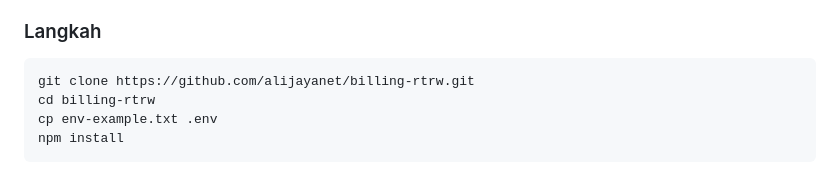
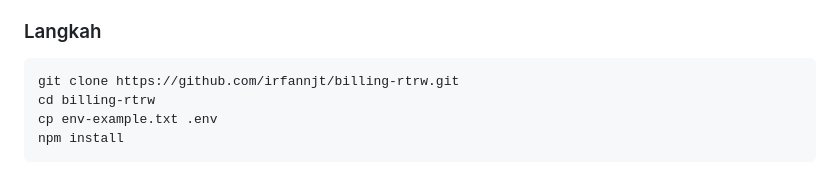
Before and after one commit to irfannjt/billing-rtrw, a Markdown page: README.md, the part around the change. Drawn GitHub-style.

````diff
--- a/README.md
+++ b/README.md
@@ -147,7 +147,7 @@ Sistem manajemen ISP yang mengintegrasikan **penagihan**, **GenieACS**, **OLT (S
 ### Langkah
 
 ```bash
-git clone https://github.com/alijayanet/billing-rtrw.git
+git clone https://github.com/irfannjt/billing-rtrw.git
 cd billing-rtrw
 cp env-example.txt .env
 npm install
````
